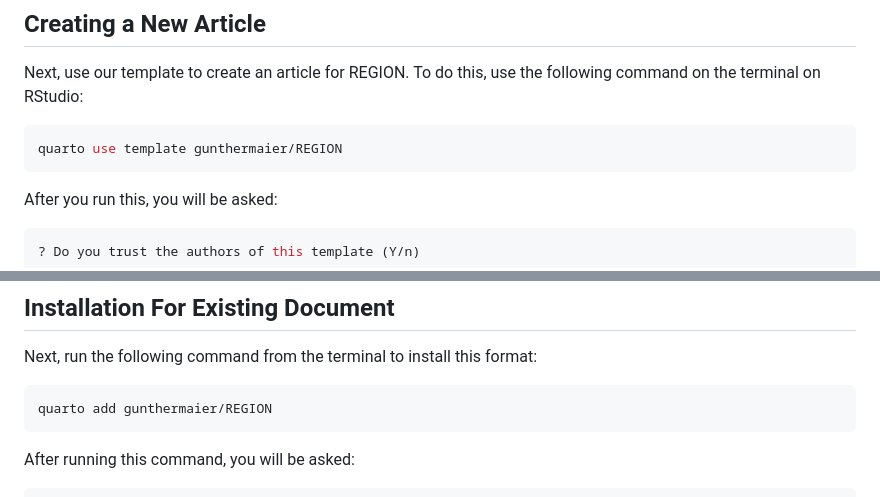
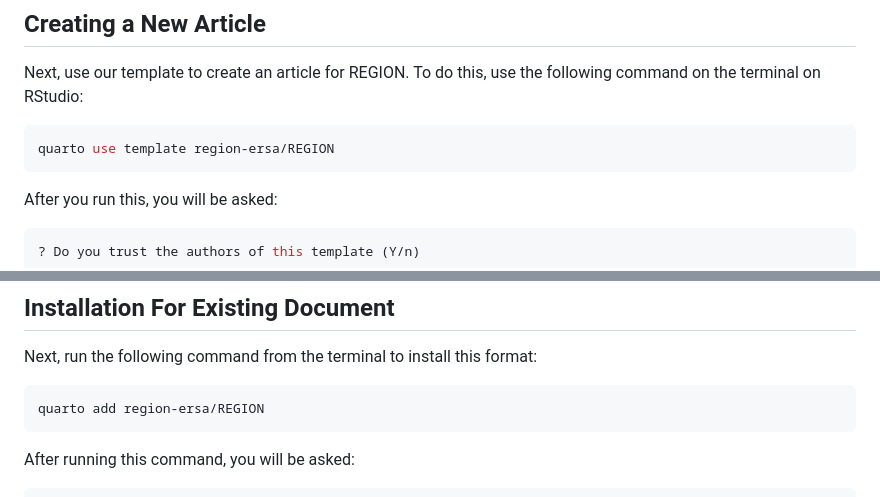
Before and after one commit to region-ersa/REGION, a Markdown page: README.md, 2 parts joined by grey strips. Rendered like a GitHub page.

````diff
--- a/README.md
+++ b/README.md
@@ -15,7 +15,7 @@ Next, use our template to create an article for REGION. To do
 this, use the following command on the terminal on RStudio:
 
 ``` bash
-quarto use template gunthermaier/REGION
+quarto use template region-ersa/REGION
 ```
 After you run this, you will be asked:
 
@@ -37,7 +37,7 @@ bibliography that you can use as a starting place for your article.
 Next, run the following command from the terminal to install this format:
 
 ``` bash
-quarto add gunthermaier/REGION
+quarto add region-ersa/REGION
 ```
 After running this command, you will be asked:
 
````
